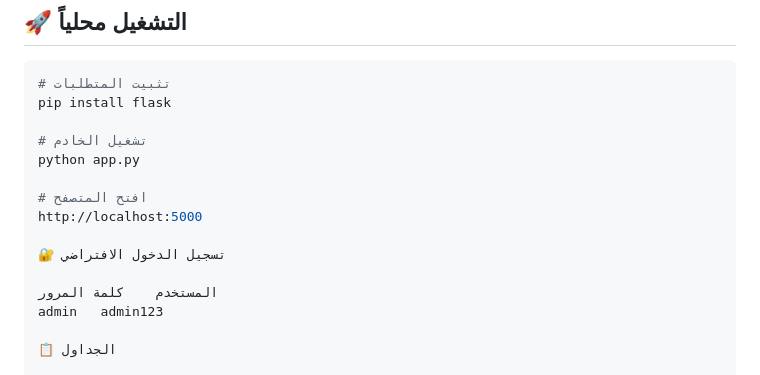
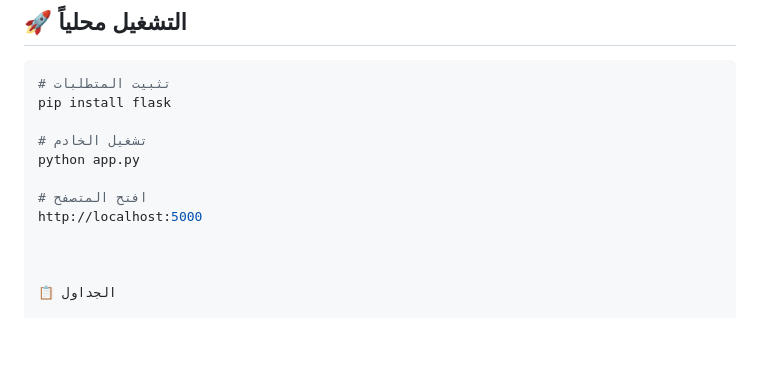
Before and after one commit to abden199/bustan-alajwa, a Markdown page: README.md, the part around the change. Drawn GitHub-style; blank space fills up the shorter version.

```diff
--- a/README.md
+++ b/README.md
@@ -62,10 +62,7 @@ python app.py
 # افتح المتصفح
 http://localhost:5000
 
-🔐 تسجيل الدخول الافتراضي
 
-المستخدم	كلمة المرور
-admin	admin123
 
 📋 الجداول
 
```
